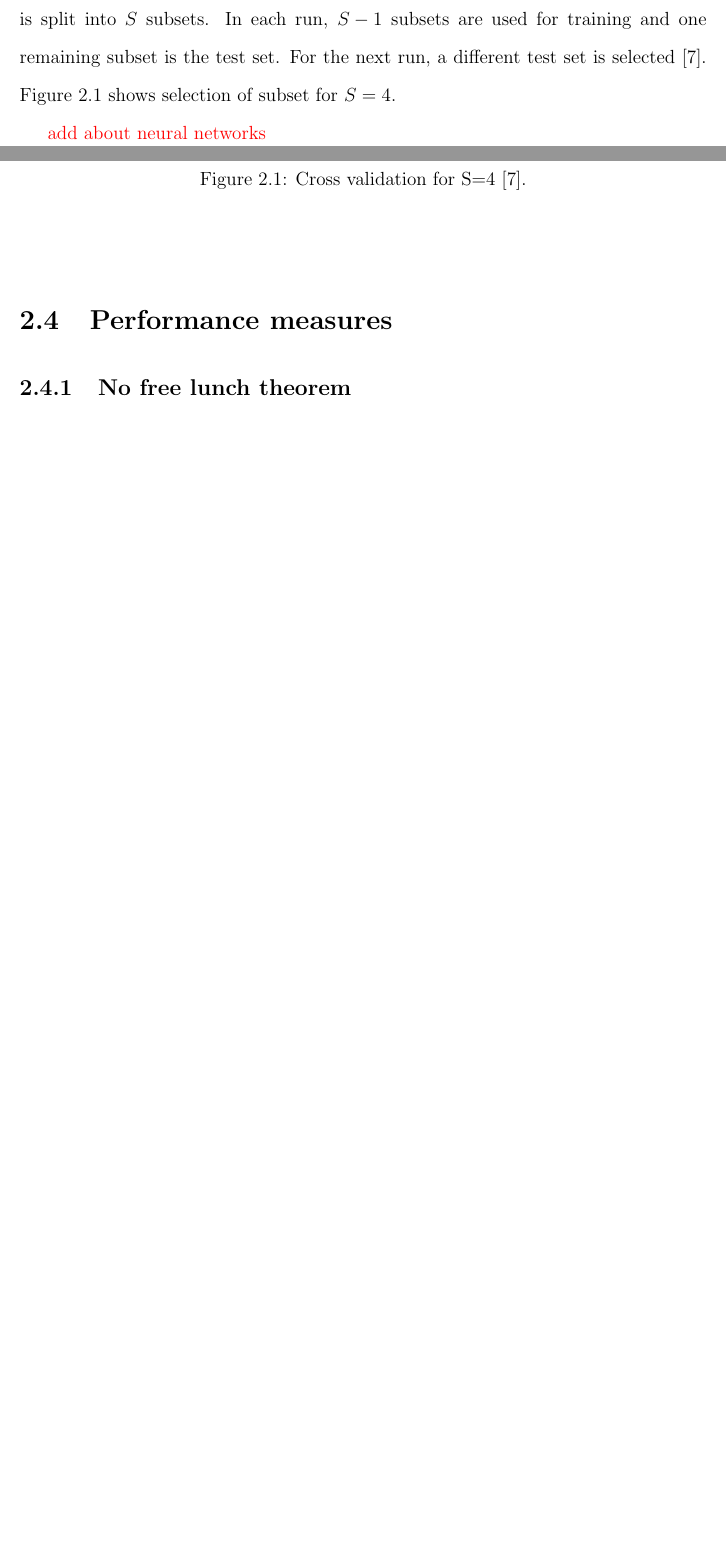
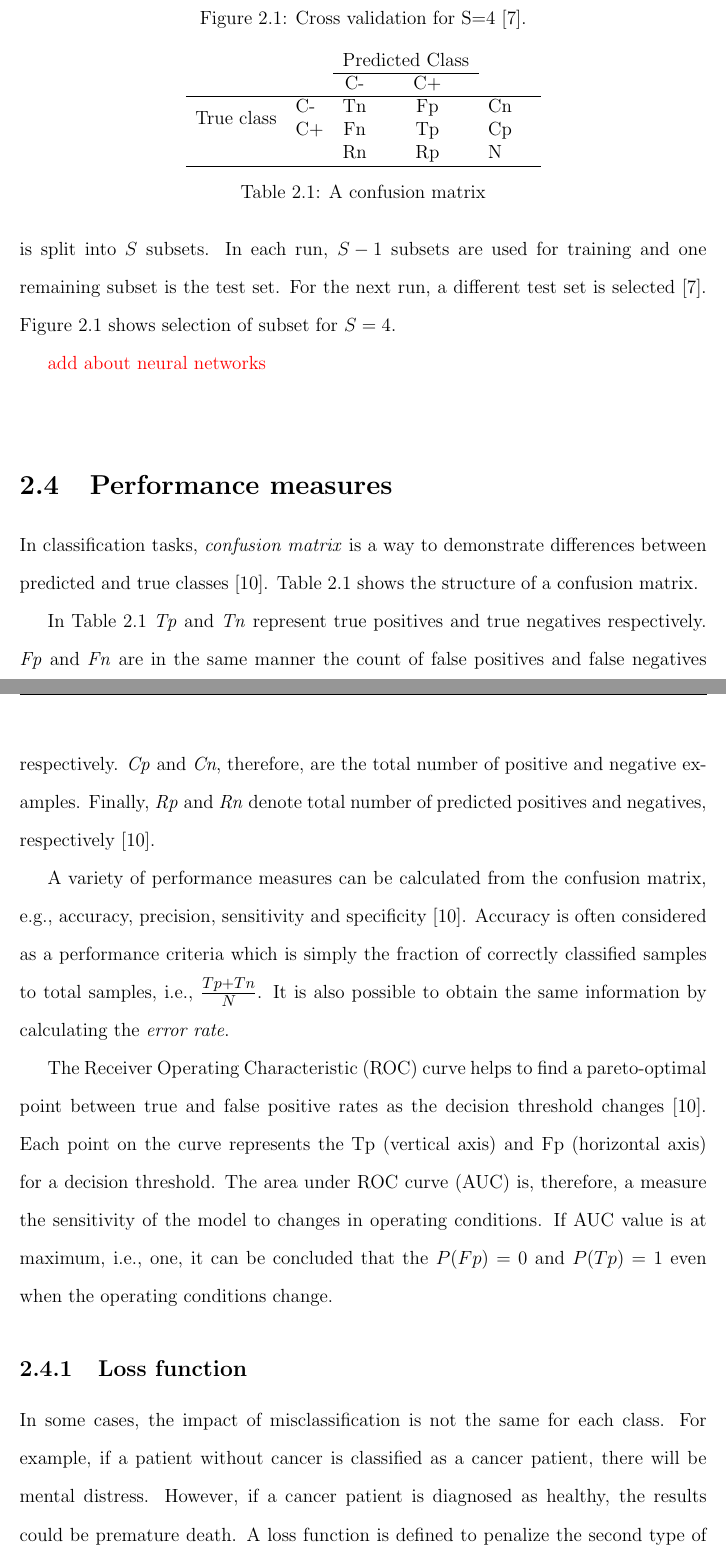
Before and after one commit to suchendra-h/comp, a LaTeX thesis (Thesis_Main.tex, which reads chapter_2.tex, library.bib): two parts of pages 12 and 13 of 31 before the commit and two parts of pages 13 and 14 of 32 after it, joined at a grey line, cut so that both start at the same text, the shorter picture padded with empty space. Compiled offline with pdfLaTeX.

Commit message:
initial draft

```diff
--- a/Thesis_Main.tex
+++ b/Thesis_Main.tex
@@ -25,6 +25,7 @@
 %mathematics
 \usepackage{xcolor}
 \usepackage{csquotes}                            % Allows quotes
+\usepackage{multirow}
 \numberwithin{equation}{section}                 % Numbers equations based on their section
 
 % ********************************
--- a/chapter_2.tex
+++ b/chapter_2.tex
@@ -37,4 +40,27 @@
 \textcolor{red}{add about neural networks}\\
 
 \section{Performance measures}
-\subsection{No free lunch theorem}
+In classification tasks, \textit{confusion matrix} is a way to demonstrate differences between predicted and true classes \cite{Bradley1997}. Table \ref{tab:conf-mat} shows the structure of a confusion matrix.
+% Please add the following required packages to your document preamble:
+% \usepackage{multirow}
+\begin{table}[]
+    \centering
+    \begin{tabular}{llccll}
+                                &    & \multicolumn{2}{l}{Predicted Class} &    &  \\ \cline{3-4}
+                                &    & C-               & C+               &    &  \\ \hline
+    \multirow{2}{*}{True class} & C- & Tn               & Fp               & Cn &  \\
+                                & C+ & Fn               & Tp               & Cp &  \\
+                                &    & Rn               & Rp               & N  &  \\ \hline
+    \end{tabular}
+    \caption{A confusion matrix}
+    \label{tab:conf-mat}
+\end{table}
+
+In Table \ref{tab:conf-mat} \textit{Tp} and \textit{Tn} represent true positives and true negatives respectively. \textit{Fp} and \textit{Fn} are in the same manner the count of false positives and false negatives respectively. \textit{Cp} and \textit{Cn}, therefore, are the total number of positive and negative examples. Finally, \textit{Rp} and \textit{Rn} denote total number of predicted positives and negatives, respectively \cite{Bradley1997}.
+
+A variety of performance measures can be calculated from the confusion matrix, e.g., accuracy, precision, sensitivity and specificity \cite{Bradley1997}. Accuracy is often considered as a performance criteria which is simply the fraction of correctly classified samples to total samples, i.e., {\large $\frac{Tp + Tn}{N}$}. It is also possible to obtain the same information by calculating the \textit{error rate}.
+
+The Receiver Operating Characteristic (ROC) curve helps to find a pareto-optimal point between true and false positive rates as the decision threshold changes \cite{Bradley1997}. Each point on the curve represents the Tp (vertical axis) and Fp (horizontal axis) for a decision threshold. The area under ROC curve (AUC) is, therefore, a measure the sensitivity of the model to changes in operating conditions. If AUC value is at maximum, i.e., one, it can be concluded that the $P(Fp) = 0$ and $P(Tp) = 1$ even when the operating conditions change.
+\subsection{Loss function}
+In some cases, the impact of misclassification is not the same for each class. For example, if a patient without cancer is classified as a cancer patient, there will be mental distress. However, if a cancer patient is diagnosed as healthy, the results could be premature death. A loss function is defined to penalize the second type of mis-classifications even if it is with the cost of having more errors in the other class \cite{bishop2006pattern}.
+% \subsection{No free lunch theorem}
--- a/library.bib
+++ b/library.bib
@@ -15,0 +11 @@
+number = {7},
```
Also changed, not shown: chapter_3.tex (+3 -0 lines), chapter_4.tex (+1 -0 lines), introduction.tex (+2 -0 lines), Thesis_Main.bbl, Thesis_Main.pdf, chapter_2.tex (3 more changed lines), library.bib (30 more changed lines), 13 other files.
